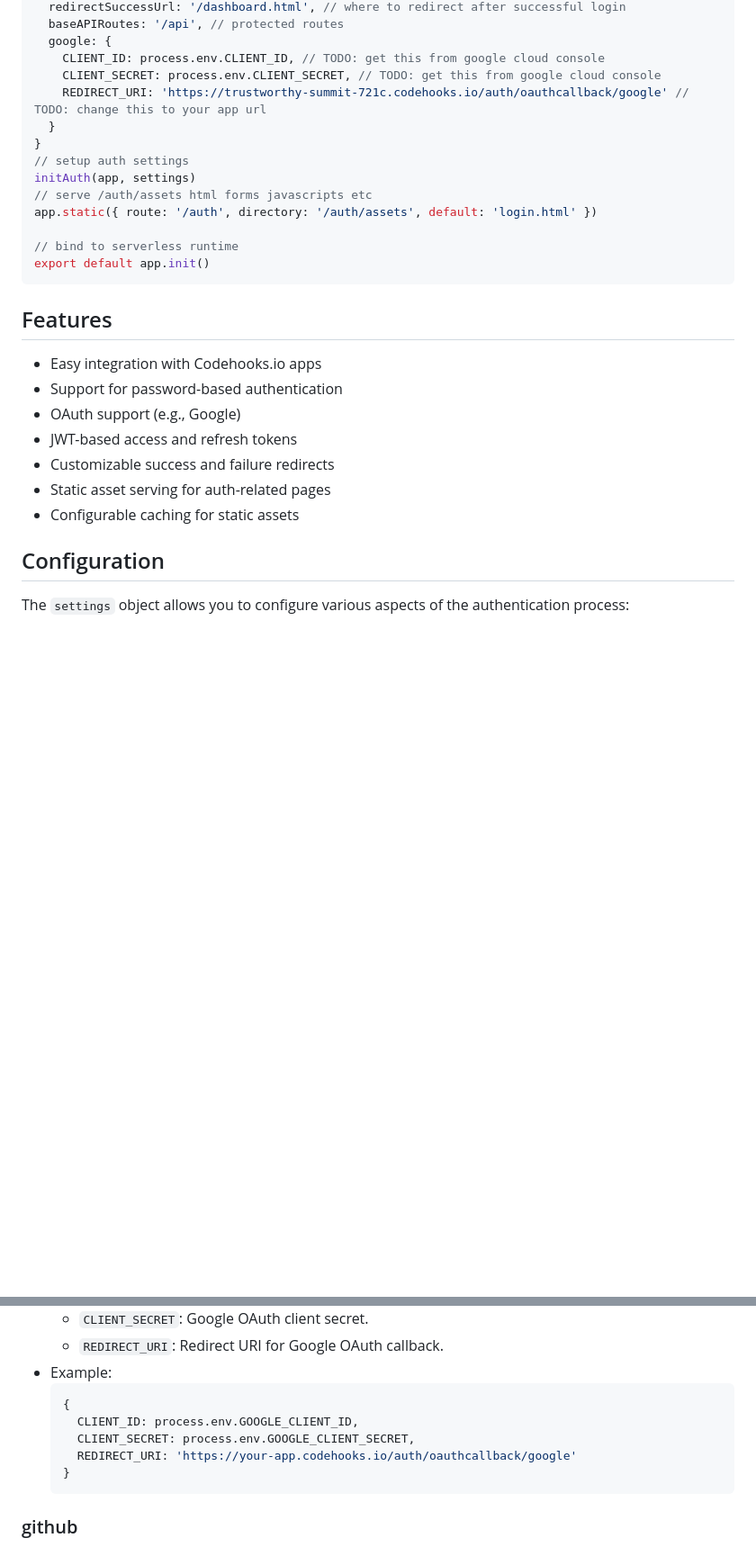
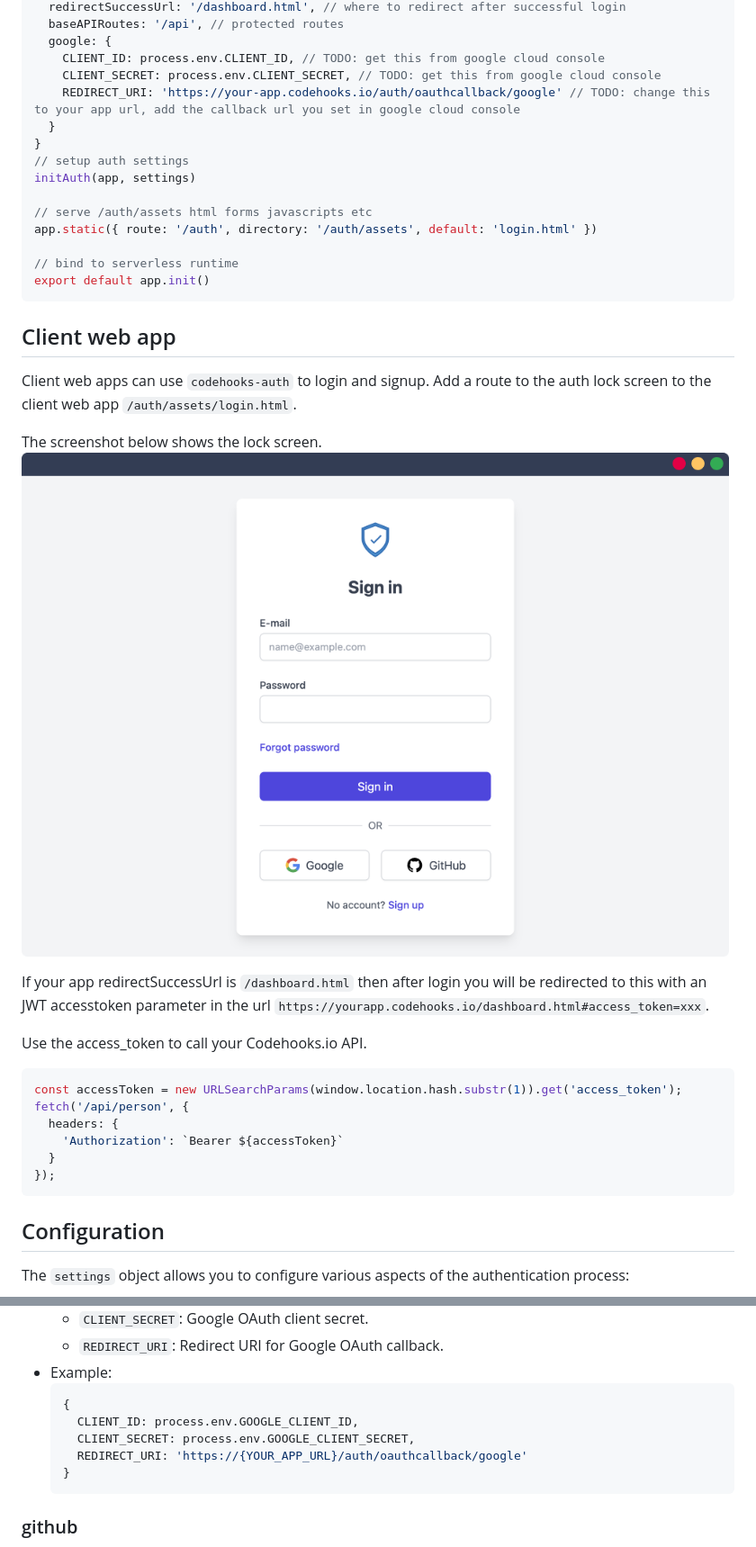
Before and after one commit to RestDB/codehooks-auth, a Markdown page: README.md, 2 parts joined by grey strips. Shown: that part at 90% size. Drawn GitHub-style; pictures changed too: examples/images/auth-lock-screen.png (added); blank space fills up the shorter version.

Commit message:
client docs

````diff
--- a/README.md
+++ b/README.md
@@ -32,26 +43,38 @@ const settings = {
   google: {
     CLIENT_ID: process.env.CLIENT_ID, // TODO: get this from google cloud console
     CLIENT_SECRET: process.env.CLIENT_SECRET, // TODO: get this from google cloud console
-    REDIRECT_URI: 'https://trustworthy-summit-721c.codehooks.io/auth/oauthcallback/google' // TODO: change this to your app url
+    REDIRECT_URI: 'https://your-app.codehooks.io/auth/oauthcallback/google' // TODO: change this to your app url, add the callback url you set in google cloud console
   }
 }
 // setup auth settings
 initAuth(app, settings)
+
 // serve /auth/assets html forms javascripts etc
 app.static({ route: '/auth', directory: '/auth/assets', default: 'login.html' })
 
 // bind to serverless runtime
 export default app.init()
 ```
-## Features
 
-- Easy integration with Codehooks.io apps
-- Support for password-based authentication
-- OAuth support (e.g., Google)
-- JWT-based access and refresh tokens
-- Customizable success and failure redirects
-- Static asset serving for auth-related pages
-- Configurable caching for static assets
+## Client web app
+
+Client web apps can use `codehooks-auth` to login and signup. Add a route to the auth lock screen to the client web app `/auth/assets/login.html`.
+
+The screenshot below shows the lock screen.
+![lock-screen](./examples/images/auth-lock-screen.png)
+
+If your app redirectSuccessUrl is `/dashboard.html` then after login you will be redirected to this with an JWT accesstoken parameter in the url `https://yourapp.codehooks.io/dashboard.html#access_token=xxx`.
+
+Use the access_token to call your Codehooks.io API.
+
+```javascript
+const accessToken = new URLSearchParams(window.location.hash.substr(1)).get('access_token');
+fetch('/api/person', {
+  headers: {
+    'Authorization': `Bearer ${accessToken}`
+  }
+});
+```
 
 ## Configuration
 
@@ -127,7 +150,7 @@ The `settings` object allows you to configure various aspects of the authenticat
   {
     CLIENT_ID: process.env.GOOGLE_CLIENT_ID,
     CLIENT_SECRET: process.env.GOOGLE_CLIENT_SECRET,
-    REDIRECT_URI: 'https://your-app.codehooks.io/auth/oauthcallback/google'
+    REDIRECT_URI: 'https://{YOUR_APP_URL}/auth/oauthcallback/google'
   }
   ```
 ### github
````
Also changed, not shown: other parts of README.md (+13 -2 lines), 2 other files.
